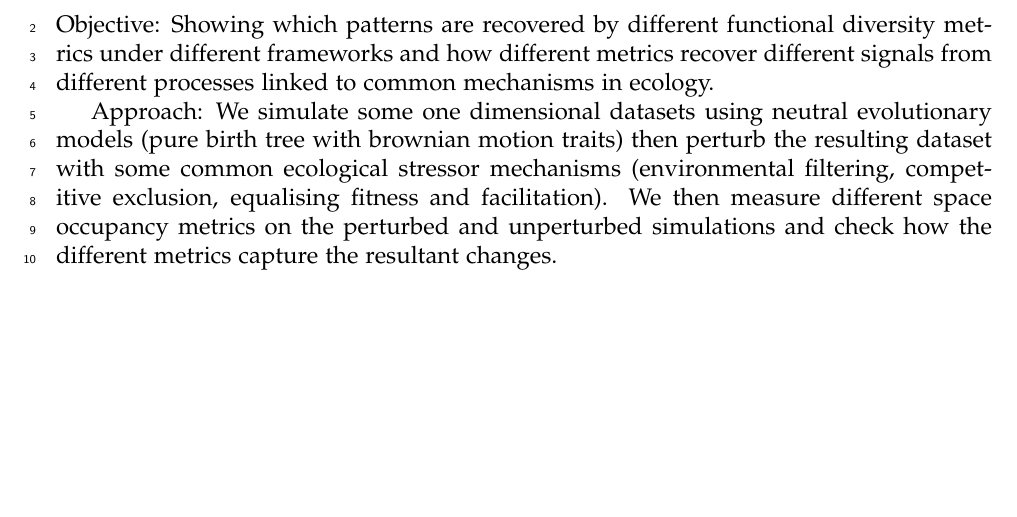
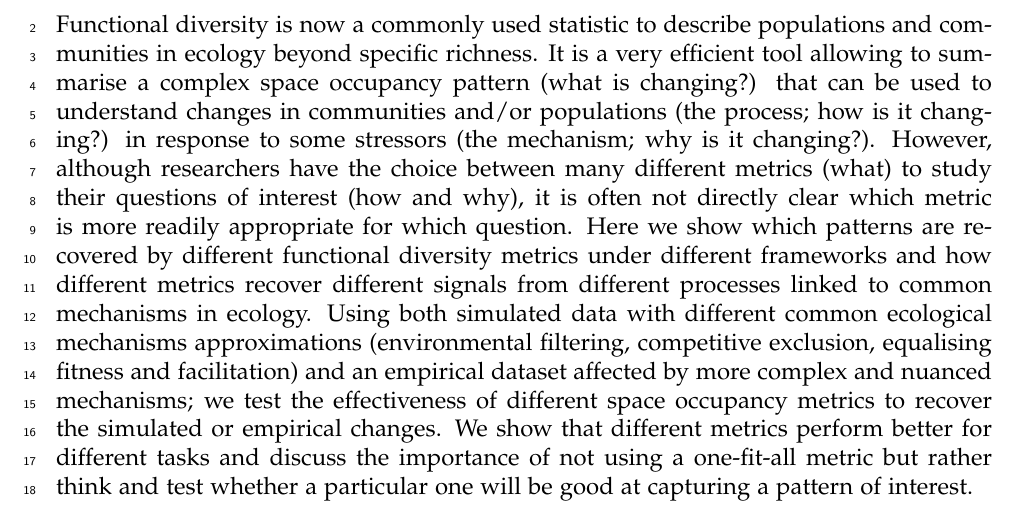
Before and after one commit to TGuillerme/eco_metrics_simulations, a LaTeX document (Manuscript/main.tex): part of page 3 of 21, cut at the place of the change, the shorter picture padded with empty space. Compiled offline with pdfLaTeX.

Commit message:
Abstract 1st draft

```diff
--- a/Manuscript/main.tex
+++ b/Manuscript/main.tex
@@ -104,10 +104,13 @@ All code and data required to reproduce this analysis is available on @@@
 \linenumbers
 
 \section{Abstract}
-Objective: Showing which patterns are recovered by different functional diversity metrics under different frameworks and how different metrics recover different signals from different processes linked to common mechanisms in ecology.
 
-Approach: We simulate some one dimensional datasets using neutral evolutionary models (pure birth tree with brownian motion traits) then perturb the resulting dataset with some common ecological stressor mechanisms (environmental filtering, competitive exclusion, equalising fitness and facilitation).
-We then measure different space occupancy metrics on the perturbed and unperturbed simulations and check how the different metrics capture the resultant changes.
+Functional diversity is now a commonly used statistic to describe populations and communities in ecology beyond specific richness.
+It is a very efficient tool allowing to summarise a complex space occupancy pattern (what is changing?) that can be used to understand changes in communities and/or populations (the process; how is it changing?) in response to some stressors (the mechanism; why is it changing?).
+However, although researchers have the choice between many different metrics (what) to study their questions of interest (how and why), it is often not directly clear which metric is more readily appropriate for which question.
+Here we show which patterns are recovered by different functional diversity metrics under different frameworks and how different metrics recover different signals from different processes linked to common mechanisms in ecology.
+Using both simulated data with different common ecological mechanisms approximations (environmental filtering, competitive exclusion, equalising fitness and facilitation) and an empirical dataset affected by more complex and nuanced mechanisms; we test the effectiveness of different space occupancy metrics to recover the simulated or empirical changes.
+We show that different metrics perform better for different tasks and discuss the importance of not using a one-fit-all metric but rather think and test whether a particular one will be good at capturing a pattern of interest.
 
 \newpage
 
```
Also changed, not shown: TODO.md (+1 -1 lines).
